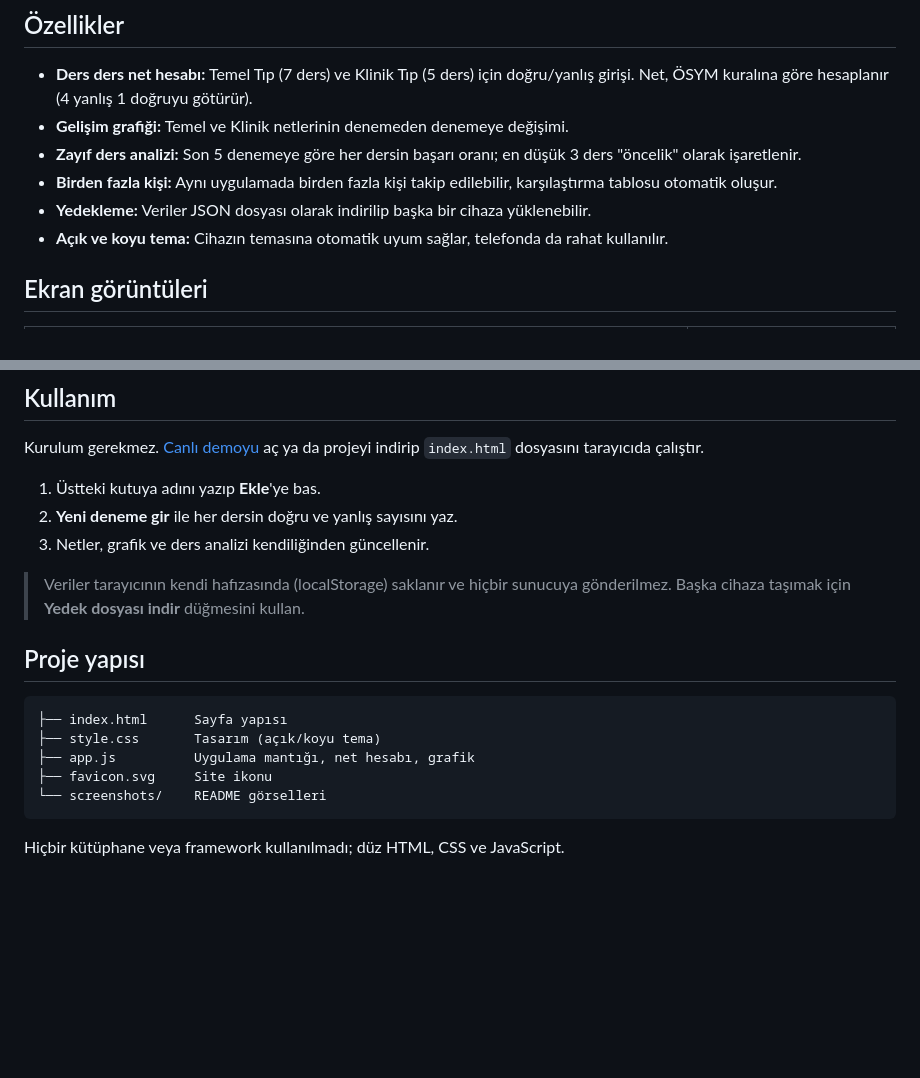
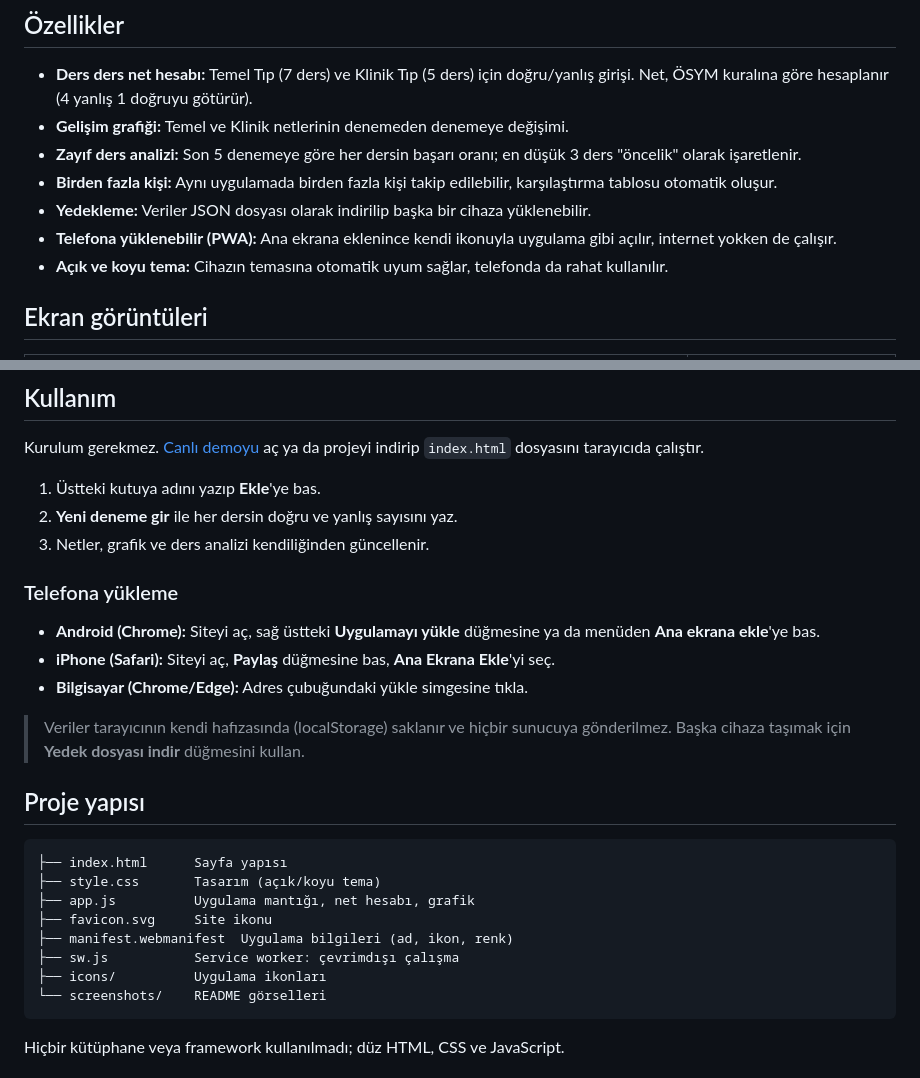
Before and after one commit to mustafa-demir99/TUS-Deneme-Defteri, a Markdown page: README.md, 2 parts joined by grey strips. Drawn GitHub-style; blank space fills up the shorter version.

````diff
--- a/README.md
+++ b/README.md
@@ -22,6 +22,7 @@
 - **Zayıf ders analizi:** Son 5 denemeye göre her dersin başarı oranı; en düşük 3 ders "öncelik" olarak işaretlenir.
 - **Birden fazla kişi:** Aynı uygulamada birden fazla kişi takip edilebilir, karşılaştırma tablosu otomatik oluşur.
 - **Yedekleme:** Veriler JSON dosyası olarak indirilip başka bir cihaza yüklenebilir.
+- **Telefona yüklenebilir (PWA):** Ana ekrana eklenince kendi ikonuyla uygulama gibi açılır, internet yokken de çalışır.
 - **Açık ve koyu tema:** Cihazın temasına otomatik uyum sağlar, telefonda da rahat kullanılır.
 
 ## Ekran görüntüleri
@@ -38,6 +39,12 @@ Kurulum gerekmez. [Canlı demoyu](https://mustafa-demir99.github.io/tus-deneme-d
 2. **Yeni deneme gir** ile her dersin doğru ve yanlış sayısını yaz.
 3. Netler, grafik ve ders analizi kendiliğinden güncellenir.
 
+### Telefona yükleme
+
+- **Android (Chrome):** Siteyi aç, sağ üstteki **Uygulamayı yükle** düğmesine ya da menüden **Ana ekrana ekle**'ye bas.
+- **iPhone (Safari):** Siteyi aç, **Paylaş** düğmesine bas, **Ana Ekrana Ekle**'yi seç.
+- **Bilgisayar (Chrome/Edge):** Adres çubuğundaki yükle simgesine tıkla.
+
 > Veriler tarayıcının kendi hafızasında (localStorage) saklanır ve hiçbir sunucuya gönderilmez. Başka cihaza taşımak için **Yedek dosyası indir** düğmesini kullan.
 
 ## Proje yapısı
@@ -47,6 +54,9 @@ Kurulum gerekmez. [Canlı demoyu](https://mustafa-demir99.github.io/tus-deneme-d
 ├── style.css       Tasarım (açık/koyu tema)
 ├── app.js          Uygulama mantığı, net hesabı, grafik
 ├── favicon.svg     Site ikonu
+├── manifest.webmanifest  Uygulama bilgileri (ad, ikon, renk)
+├── sw.js           Service worker: çevrimdışı çalışma
+├── icons/          Uygulama ikonları
 └── screenshots/    README görselleri
 ```
 
````
Also changed, not shown: icons/apple-touch-icon.png (added), icons/icon-192.png (added), icons/icon-512.png (added), icons/icon-maskable-512.png (added), 5 other files.
